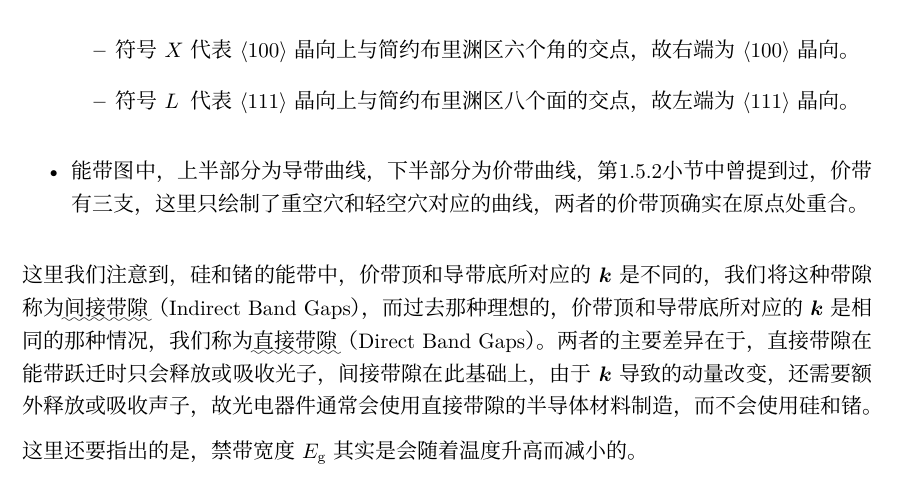
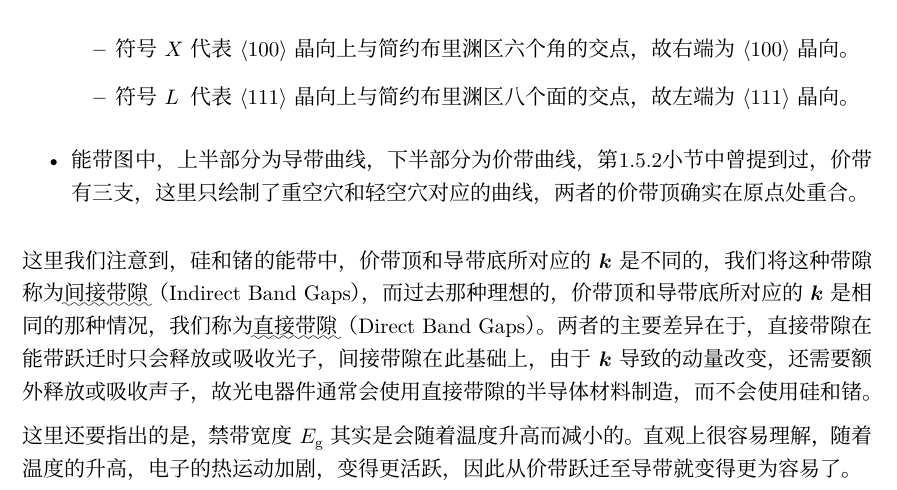
Before and after one commit to liyuxuan3003/SemiconductorPhysics, a LaTeX document (SemiconductorPhysics/SemiconductorPhysics.tex, which reads SemiconductorPhysics/Chapter01E.tex): part of page 25 of 27, cut so that both start at the same text. Compiled offline with XeLaTeX; a missing font is replaced by an installed copy or a similar font.

Commit message:
补充了有关禁带宽度随温度变化的理解

```diff
--- a/SemiconductorPhysics/Chapter01E.tex
+++ b/SemiconductorPhysics/Chapter01E.tex
@@ -230,7 +230,7 @@
 \end{itemize}
 这里我们注意到，硅和锗的能带中，价带顶和导带底所对应的$\vb*{k}$是不同的，我们将这种带隙称为\uwave{间接带隙}（Indirect Band Gaps），而过去那种理想的，价带顶和导带底所对应的$\vb*{k}$是相同的那种情况，我们称为\uwave{直接带隙}（Direct Band Gaps）。两者的主要差异在于，直接带隙在能带跃迁时只会释放或吸收光子，间接带隙在此基础上，由于$\vb*{k}$导致的动量改变，还需要额外释放或吸收声子，故光电器件通常会使用直接带隙的半导体材料制造，而不会使用硅和锗。
 
-这里还要指出的是，禁带宽度$E_\text{g}$其实是会随着温度升高而减小的。
+这里还要指出的是，禁带宽度$E_\text{g}$其实是会随着温度升高而减小的。直观上很容易理解，随着温度的升高，电子的热运动加剧，变得更活跃，因此从价带跃迁至导带就变得更为容易了。
 \begin{BoxFormula}[禁带宽度和温度的关系]
     禁带宽度和温度的关系如下
     \begin{Equation}
```
